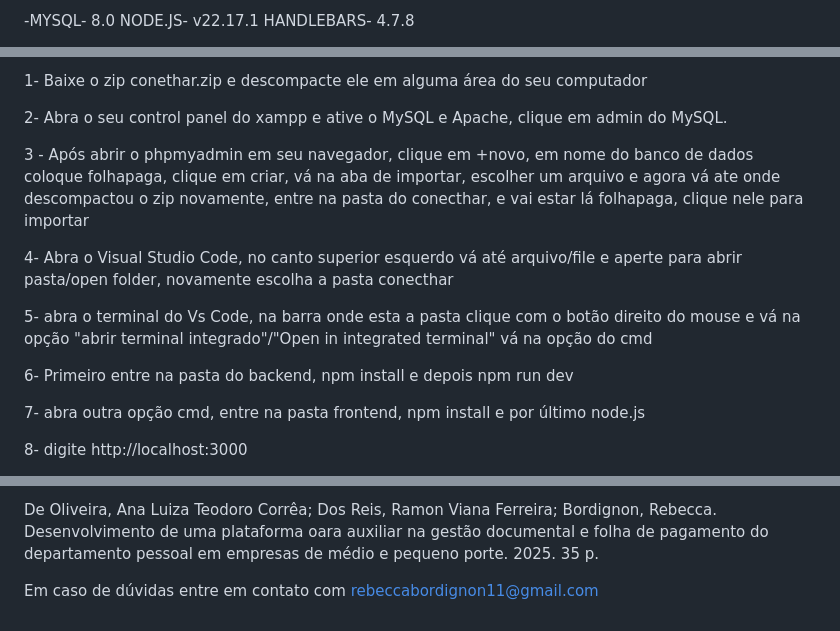
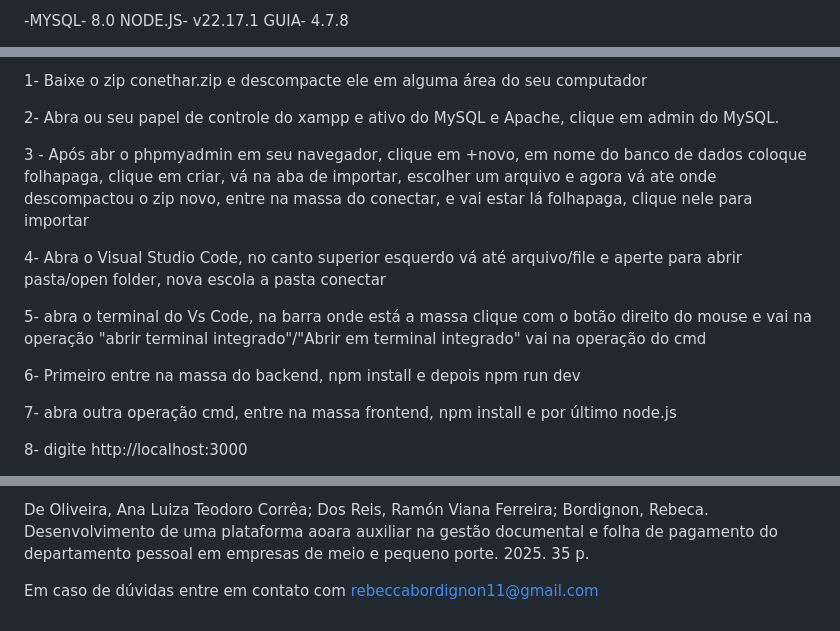
Before and after one commit to BeccaBor/TCC-ETECAMP-CONECTHAR, a Markdown page: README.md, 3 parts joined by grey strips. Rendered like a GitHub page.

```diff
--- a/README.md
+++ b/README.md
@@ -18,5 +18,5 @@ Sistema resolve o problema da ineficiência, desorganização e alto risco de er
 
 -MYSQL- 8.0
 NODE.JS- v22.17.1
-HANDLEBARS- 4.7.8
+GUIA- 4.7.8
 
@@ -37,17 +37,17 @@ HANDLEBARS- 4.7.8
 
 1- Baixe o zip conethar.zip e descompacte ele em alguma área do seu computador
 
-2- Abra o seu control panel do xampp e ative o MySQL e Apache, clique em admin do MySQL.
+2- Abra ou seu papel de controle do xampp e ativo do MySQL e Apache, clique em admin do MySQL.
 
-3 - Após abrir o phpmyadmin em seu navegador, clique em +novo, em nome do banco de dados coloque folhapaga, clique em criar, vá na aba de importar, escolher um arquivo e agora vá ate onde descompactou o zip novamente, entre na pasta do conecthar, e vai estar lá folhapaga, clique nele para importar
+3 - Após abr o phpmyadmin em seu navegador, clique em +novo, em nome do banco de dados coloque folhapaga, clique em criar, vá na aba de importar, escolher um arquivo e agora vá ate onde descompactou o zip novo, entre na massa do conectar, e vai estar lá folhapaga, clique nele para importar
 
-4- Abra o Visual Studio Code, no canto superior esquerdo vá até arquivo/file e aperte para abrir pasta/open folder, novamente escolha a pasta conecthar
+4- Abra o Visual Studio Code, no canto superior esquerdo vá até arquivo/file e aperte para abrir pasta/open folder, nova escola a pasta conectar
 
-5- abra o terminal do Vs Code, na barra onde esta a pasta clique com o botão direito do mouse e vá na opção "abrir terminal integrado"/"Open in integrated terminal" vá na opção do cmd
+5- abra o terminal do Vs Code, na barra onde está a massa clique com o botão direito do mouse e vai na operação "abrir terminal integrado"/"Abrir em terminal integrado" vai na operação do cmd
 
-6- Primeiro entre na pasta do backend, npm install e depois npm run dev
+6- Primeiro entre na massa do backend, npm install e depois npm run dev
 
-7- abra outra opção cmd, entre na pasta frontend, npm install e por último node.js
+7- abra outra operação cmd, entre na massa frontend, npm install e por último node.js
 
 8- digite http://localhost:3000
 
@@ -57,4 +57,4 @@ HANDLEBARS- 4.7.8
 
-De Oliveira, Ana Luiza Teodoro Corrêa; Dos Reis, Ramon Viana Ferreira; Bordignon, Rebecca. Desenvolvimento de uma plataforma oara auxiliar na gestão documental e folha de pagamento do departamento pessoal em empresas de médio e pequeno porte. 2025. 35 p.
+De Oliveira, Ana Luiza Teodoro Corrêa; Dos Reis, Ramón Viana Ferreira; Bordignon, Rebeca. Desenvolvimento de uma plataforma aoara auxiliar na gestão documental e folha de pagamento do departamento pessoal em empresas de meio e pequeno porte. 2025. 35 p.
 
 Em caso de dúvidas entre em contato com rebeccabordignon11@gmail.com
```
Also changed, not shown: other parts of README.md (+20 -20 lines).
